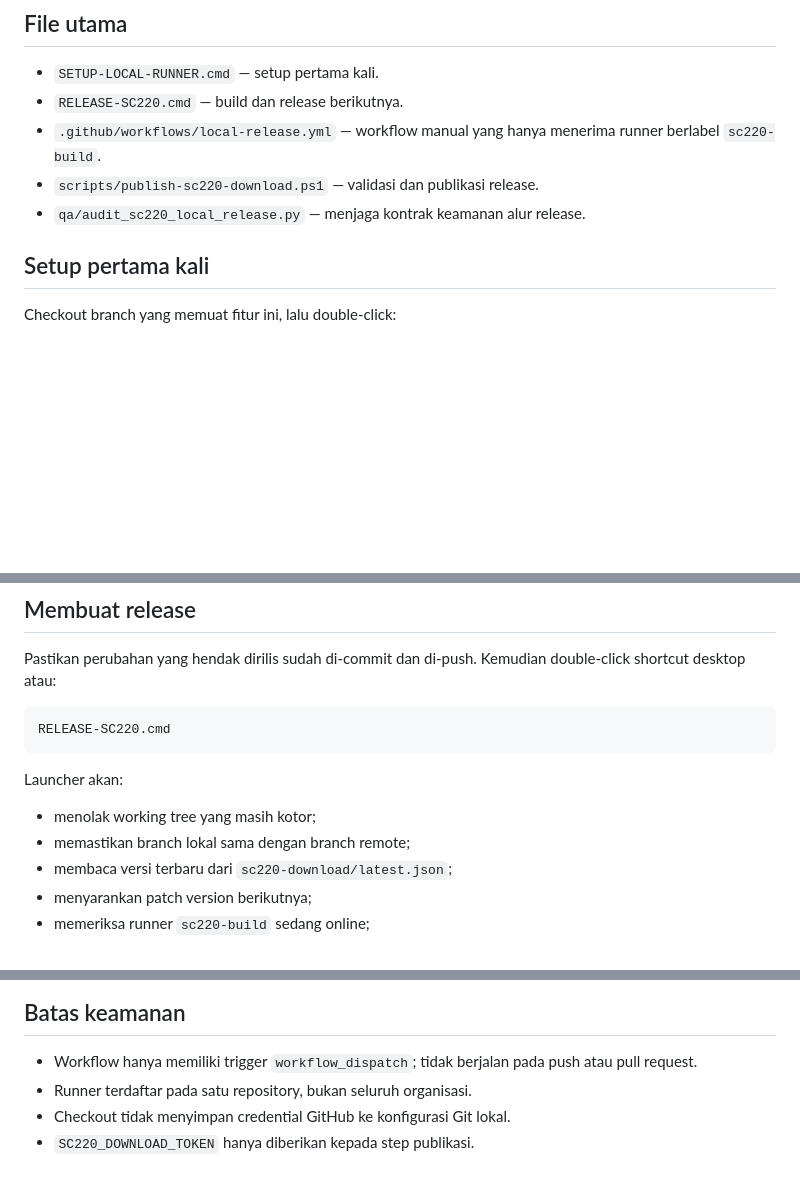
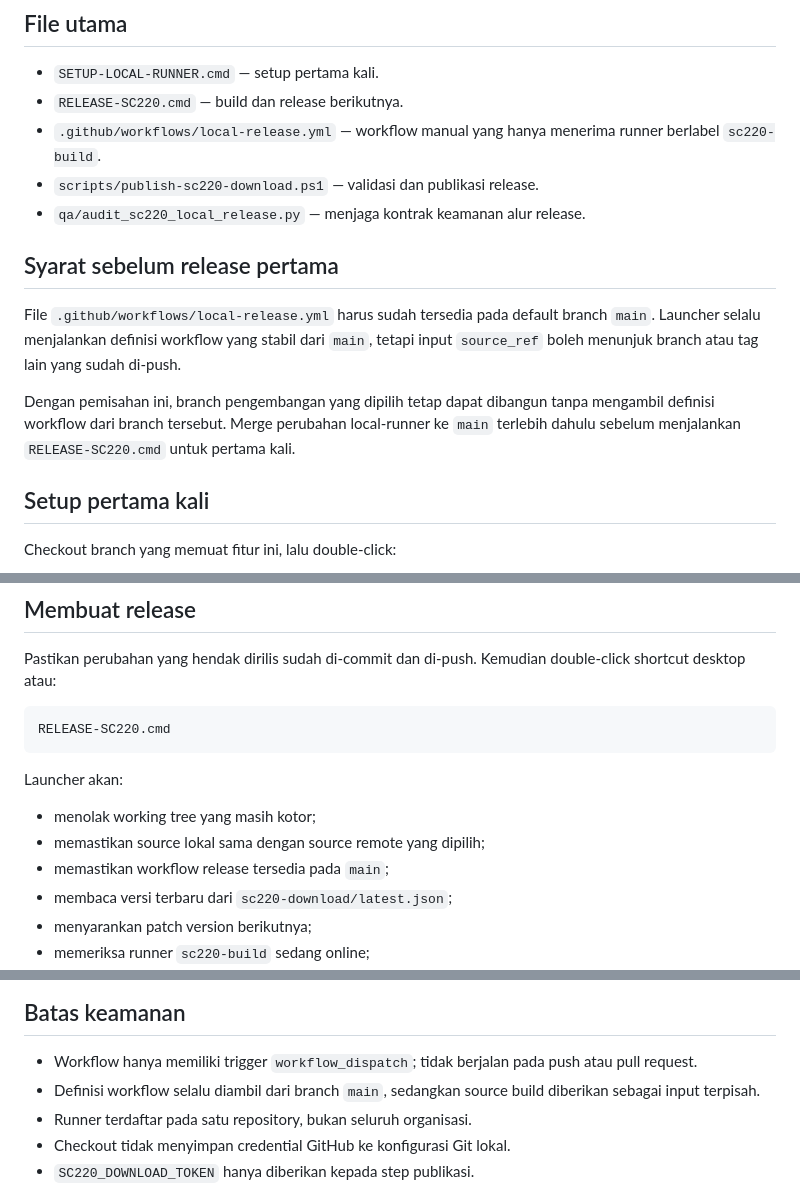
Before and after one commit to masarray/sc220-live, a Markdown page: docs/LOCAL_RUNNER_RELEASE.md, 3 parts joined by grey strips. GitHub-like rendering; blank space fills up the shorter version.

Commit message:
docs: clarify default-branch workflow requirement

```diff
--- a/docs/LOCAL_RUNNER_RELEASE.md
+++ b/docs/LOCAL_RUNNER_RELEASE.md
@@ -19,6 +19,12 @@ Alur ini memindahkan kompilasi installer SC220 Live dari runner Windows milik Gi
 - `.github/workflows/local-release.yml` — workflow manual yang hanya menerima runner berlabel `sc220-build`.
 - `scripts/publish-sc220-download.ps1` — validasi dan publikasi release.
 - `qa/audit_sc220_local_release.py` — menjaga kontrak keamanan alur release.
+
+## Syarat sebelum release pertama
+
+File `.github/workflows/local-release.yml` harus sudah tersedia pada default branch `main`. Launcher selalu menjalankan definisi workflow yang stabil dari `main`, tetapi input `source_ref` boleh menunjuk branch atau tag lain yang sudah di-push.
+
+Dengan pemisahan ini, branch pengembangan yang dipilih tetap dapat dibangun tanpa mengambil definisi workflow dari branch tersebut. Merge perubahan local-runner ke `main` terlebih dahulu sebelum menjalankan `RELEASE-SC220.cmd` untuk pertama kali.
 
 ## Setup pertama kali
 
@@ -70,7 +76,8 @@ RELEASE-SC220.cmd
 Launcher akan:
 
 - menolak working tree yang masih kotor;
-- memastikan branch lokal sama dengan branch remote;
+- memastikan source lokal sama dengan source remote yang dipilih;
+- memastikan workflow release tersedia pada `main`;
 - membaca versi terbaru dari `sc220-download/latest.json`;
 - menyarankan patch version berikutnya;
 - memeriksa runner `sc220-build` sedang online;
@@ -98,6 +105,7 @@ Jika salah satu tahap gagal, script publikasi tidak dijalankan dan `latest.json`
 ## Batas keamanan
 
 - Workflow hanya memiliki trigger `workflow_dispatch`; tidak berjalan pada push atau pull request.
+- Definisi workflow selalu diambil dari branch `main`, sedangkan source build diberikan sebagai input terpisah.
 - Runner terdaftar pada satu repository, bukan seluruh organisasi.
 - Checkout tidak menyimpan credential GitHub ke konfigurasi Git lokal.
 - `SC220_DOWNLOAD_TOKEN` hanya diberikan kepada step publikasi.
```
